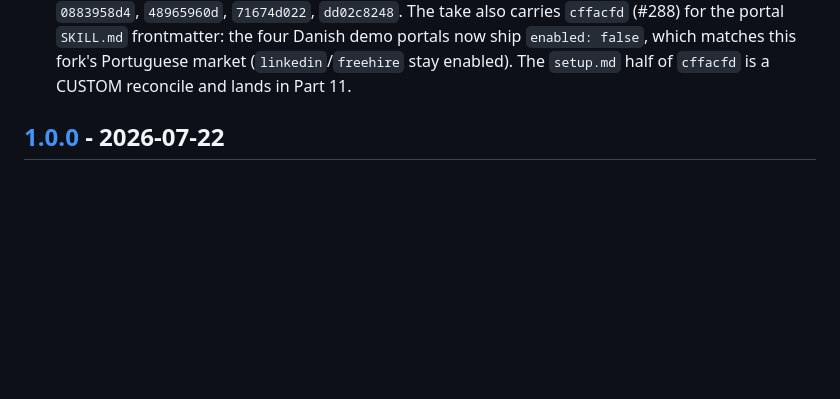
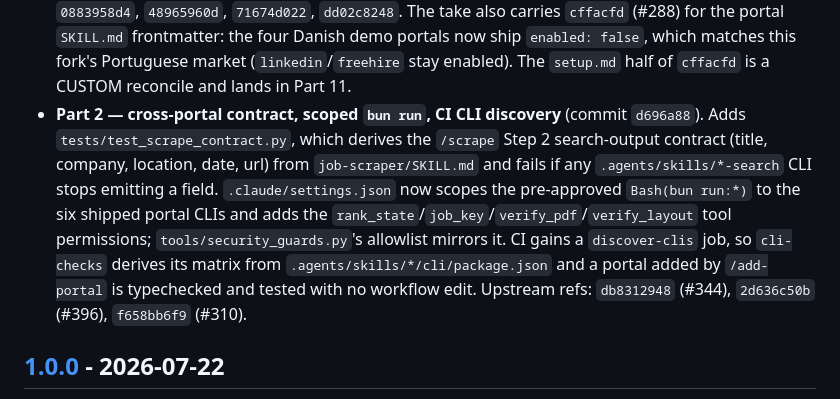
Before and after one commit to Tykelar/ai-job-search-template, a Markdown page: CHANGELOG.md, the part around the change. Rendered like a GitHub page; blank space fills up the shorter version.

Commit message:
docs: record Part 2 completion in port ledger and CHANGELOG

```diff
--- a/CHANGELOG.md
+++ b/CHANGELOG.md
@@ -93,6 +93,18 @@ per-file diff commands.
   frontmatter: the four Danish demo portals now ship `enabled: false`, which matches
   this fork's Portuguese market (`linkedin`/`freehire` stay enabled). The `setup.md`
   half of `cffacfd` is a CUSTOM reconcile and lands in Part 11.
+- **Part 2 — cross-portal contract, scoped `bun run`, CI CLI discovery** (commit
+  `d696a88`). Adds `tests/test_scrape_contract.py`, which derives the `/scrape`
+  Step 2 search-output contract (title, company, location, date, url) from
+  `job-scraper/SKILL.md` and fails if any `.agents/skills/*-search` CLI stops
+  emitting a field. `.claude/settings.json` now scopes the pre-approved
+  `Bash(bun run:*)` to the six shipped portal CLIs and adds the
+  `rank_state`/`job_key`/`verify_pdf`/`verify_layout` tool permissions;
+  `tools/security_guards.py`'s allowlist mirrors it. CI gains a `discover-clis`
+  job, so `cli-checks` derives its matrix from
+  `.agents/skills/*/cli/package.json` and a portal added by `/add-portal` is
+  typechecked and tested with no workflow edit. Upstream refs: `db8312948`
+  (#344), `2d636c50b` (#396), `f658bb6f9` (#310).
 
 ## [1.0.0] - 2026-07-22
 
```
Also changed, not shown: docs/upstream-port-plan.md (+1 -1 lines).
